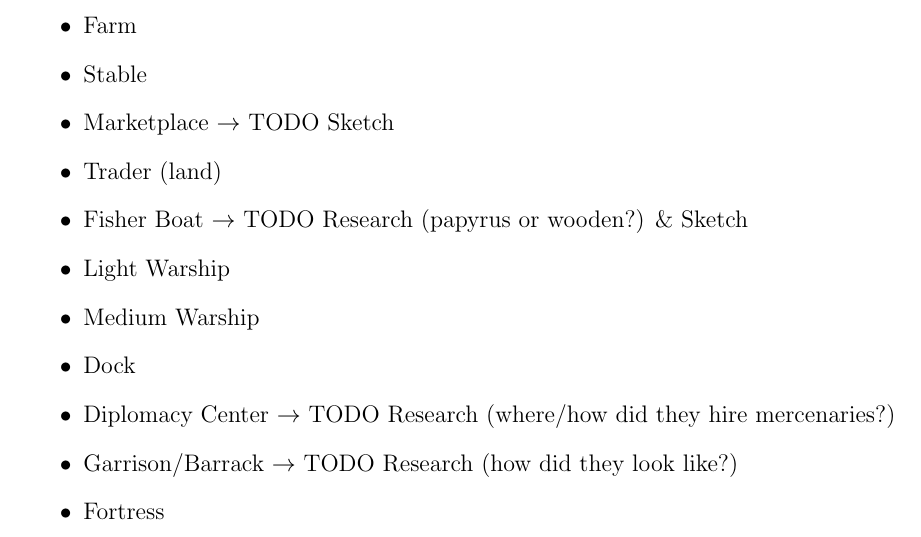
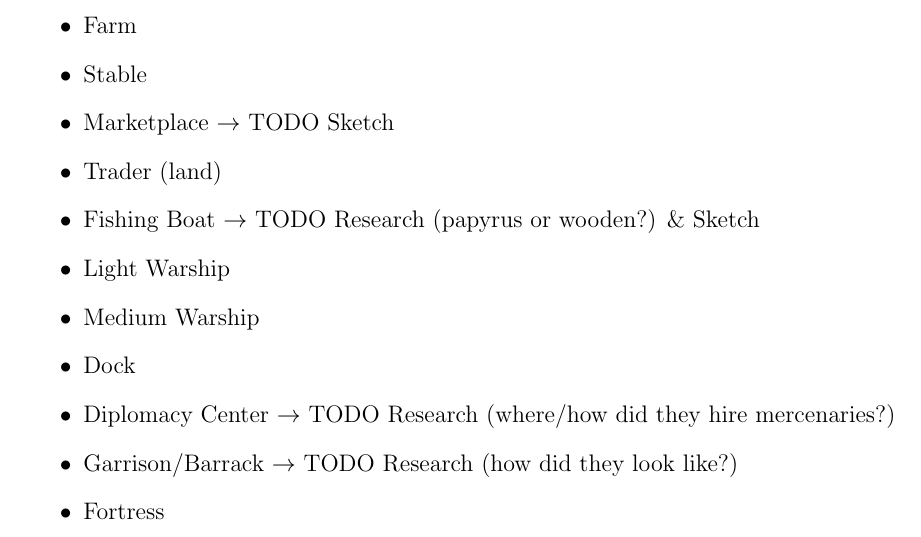
Before and after one commit to Jeeppler/kushites_mod, a LaTeX document (docs/specification.tex): part of page 4 of 15, cut so that both start at the same text. Compiled offline with pdfLaTeX.

Commit message:
Update specification.tex

```diff
--- a/docs/specification.tex
+++ b/docs/specification.tex
@@ -35,7 +35,7 @@ Buildings:
 	%\item (TODO Something like a Mill)
 	\item Marketplace $\rightarrow$ TODO Sketch
 	\item Trader (land)
-	\item Fisher Boat $\rightarrow$ TODO Research (papyrus or wooden?) \& Sketch
+	\item Fishing Boat $\rightarrow$ TODO Research (papyrus or wooden?) \& Sketch
 	\item Light Warship
 	\item Medium Warship
 	\item Dock
```
